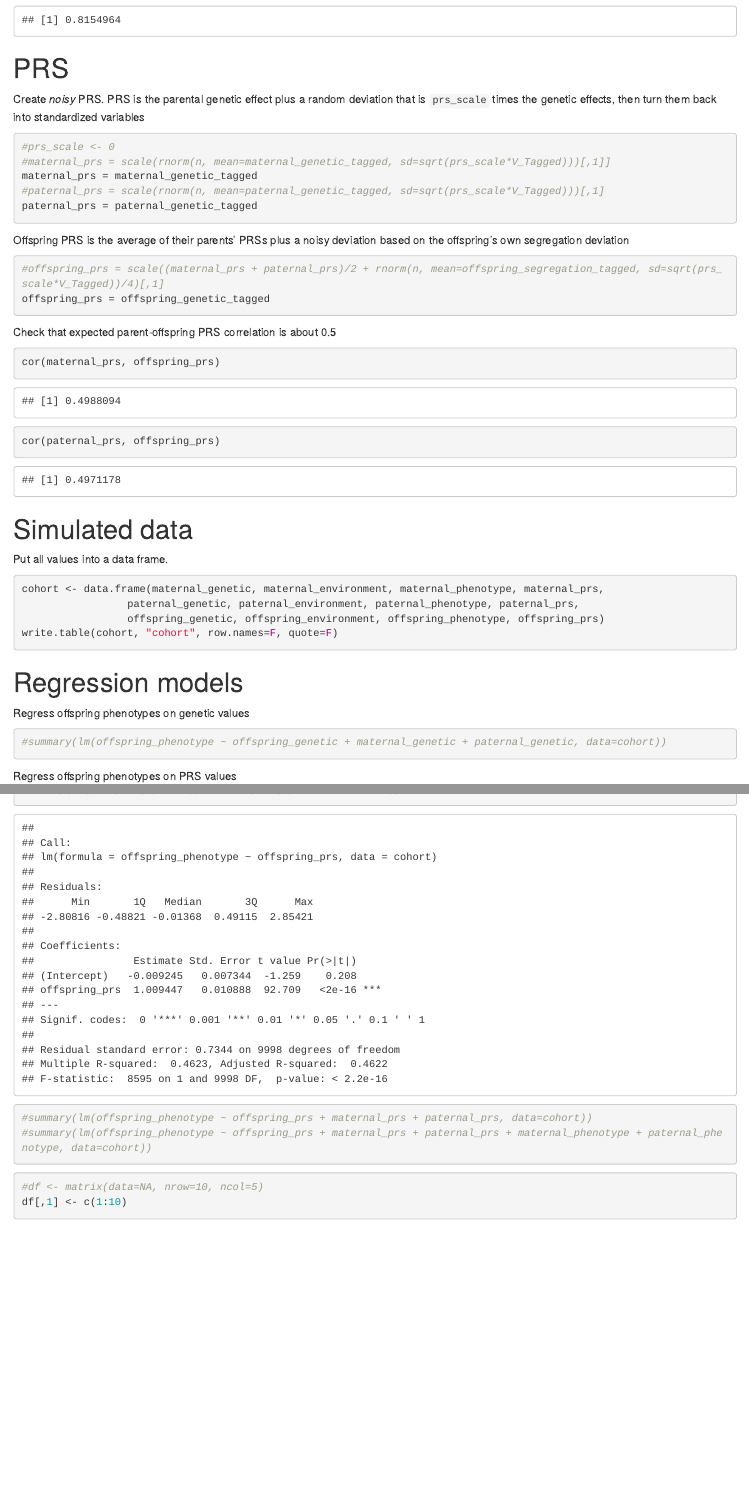
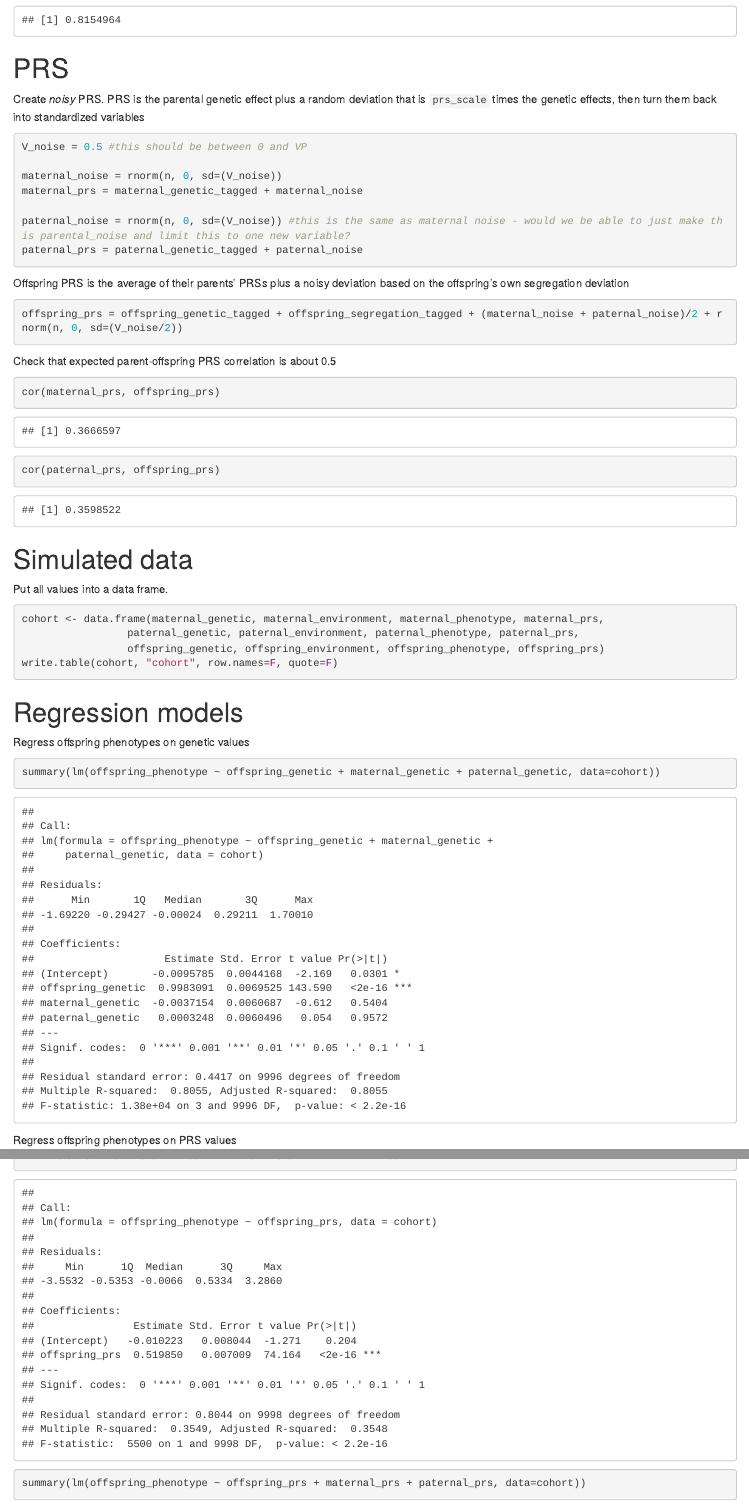
Before and after one commit to melisachuong/Depression_rGE_GS, an R Markdown document (ige_sim.Rmd): the page in a window 1100 px wide, from 1290 px down, and a second part further down, joined at a grey line. Rendered offline with R 4.5, knitr and Pandoc, with nearby package versions; drawn as R Markdown's standard HTML page in place of the format the file asks for; some code elsewhere in the file could not run offline.

Commit message:
Add files via upload

````diff
--- a/ige_sim.Rmd
+++ b/ige_sim.Rmd
@@ -84,18 +84,21 @@
 Create *noisy* PRS. PRS is the parental genetic effect plus a random deviation that is `prs_scale` times the genetic effects, then turn them back into standardized variables
 ```{r}
 
-#prs_scale <- 0
-#maternal_prs = scale(rnorm(n, mean=maternal_genetic_tagged, sd=sqrt(prs_scale*V_Tagged)))[,1]]
-maternal_prs = maternal_genetic_tagged
-#paternal_prs = scale(rnorm(n, mean=paternal_genetic_tagged, sd=sqrt(prs_scale*V_Tagged)))[,1]
-paternal_prs = paternal_genetic_tagged
+V_noise = 0.5 #this should be between 0 and VP
+
+maternal_noise = rnorm(n, 0, sd=(V_noise))
+maternal_prs = maternal_genetic_tagged + maternal_noise
+
+paternal_noise = rnorm(n, 0, sd=(V_noise)) #this is the same as maternal noise - would we be able to just make this parental_noise and limit this to one new variable?
+paternal_prs = paternal_genetic_tagged + paternal_noise
+
 ```
 
 
 Offspring PRS is the average of their parents' PRSs plus a noisy deviation based on the offspring's own segregation deviation
 ```{r}
-#offspring_prs = scale((maternal_prs + paternal_prs)/2 + rnorm(n, mean=offspring_segregation_tagged, sd=sqrt(prs_scale*V_Tagged))/4)[,1]
-offspring_prs = offspring_genetic_tagged
+offspring_prs = offspring_genetic_tagged + offspring_segregation_tagged + (maternal_noise + paternal_noise)/2 + rnorm(n, 0, sd=(V_noise/2))
+
 ```
 
 
@@ -121,11 +124,10 @@ write.table(cohort, "cohort", row.names=F, quote=F)
 
 Regress offspring phenotypes on genetic values
 ```{r}
-#summary(lm(offspring_phenotype ~ offspring_genetic + maternal_genetic + paternal_genetic, data=cohort))
+summary(lm(offspring_phenotype ~ offspring_genetic + maternal_genetic + paternal_genetic, data=cohort))
 ```
 
 Regress offspring phenotypes on PRS values
 ```{r}
 summary(lm(offspring_phenotype ~ offspring_prs, data=cohort))
-#summary(lm(offspring_phenotype ~ offspring_prs + maternal_prs + paternal_prs, data=cohort))
-#summary(lm(offspring_phenotype ~ offspring_prs + maternal_prs + paternal_prs + maternal_phenotype + paternal_phenotype, data=cohort))
+summary(lm(offspring_phenotype ~ offspring_prs + maternal_prs + paternal_prs, data=cohort))
@@ -137,4 +140,3 @@ summary(lm(offspring_phenotype ~ offspring_prs, data=cohort))
 
 ```{r}
 #df <- matrix(data=NA, nrow=10, ncol=5)
-df[,1] <- c(1:10)
````
Also changed, not shown: ige_sim.Rmd (34 more changed lines).
